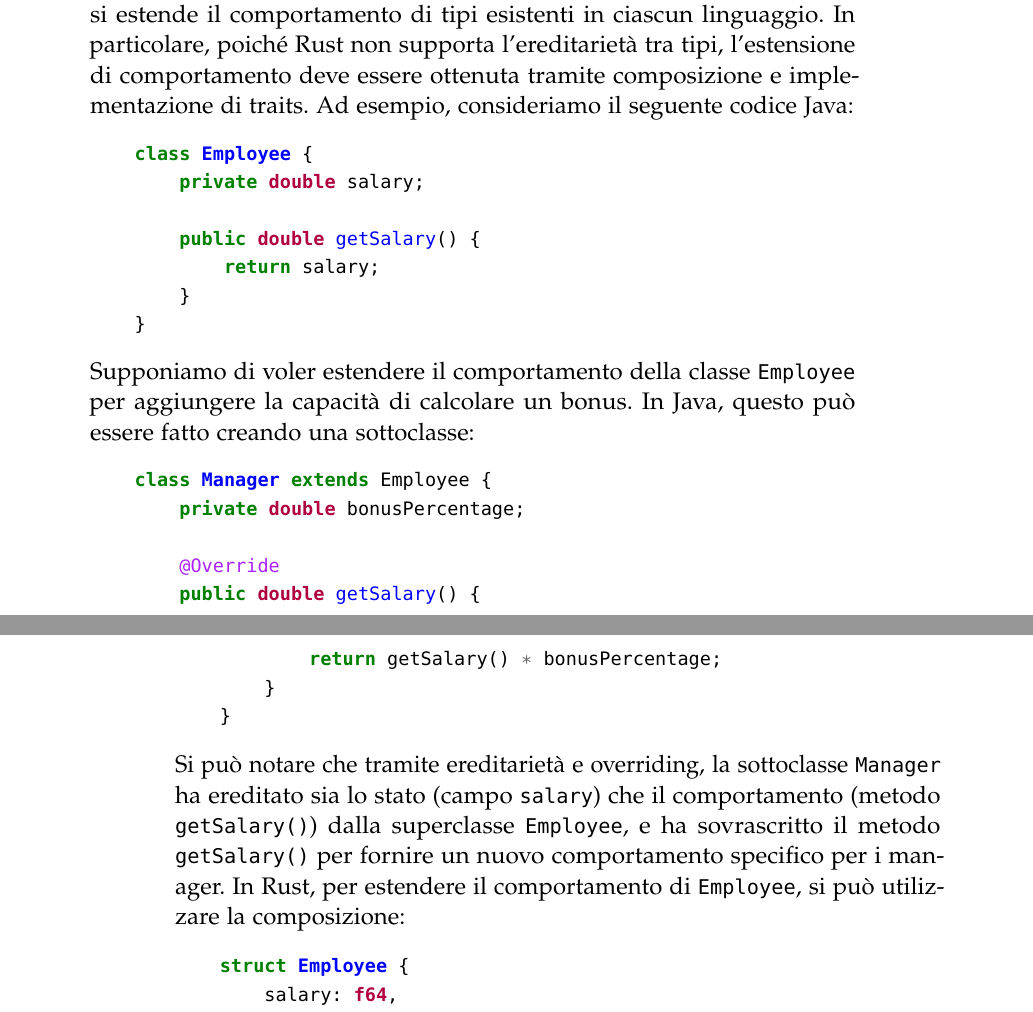
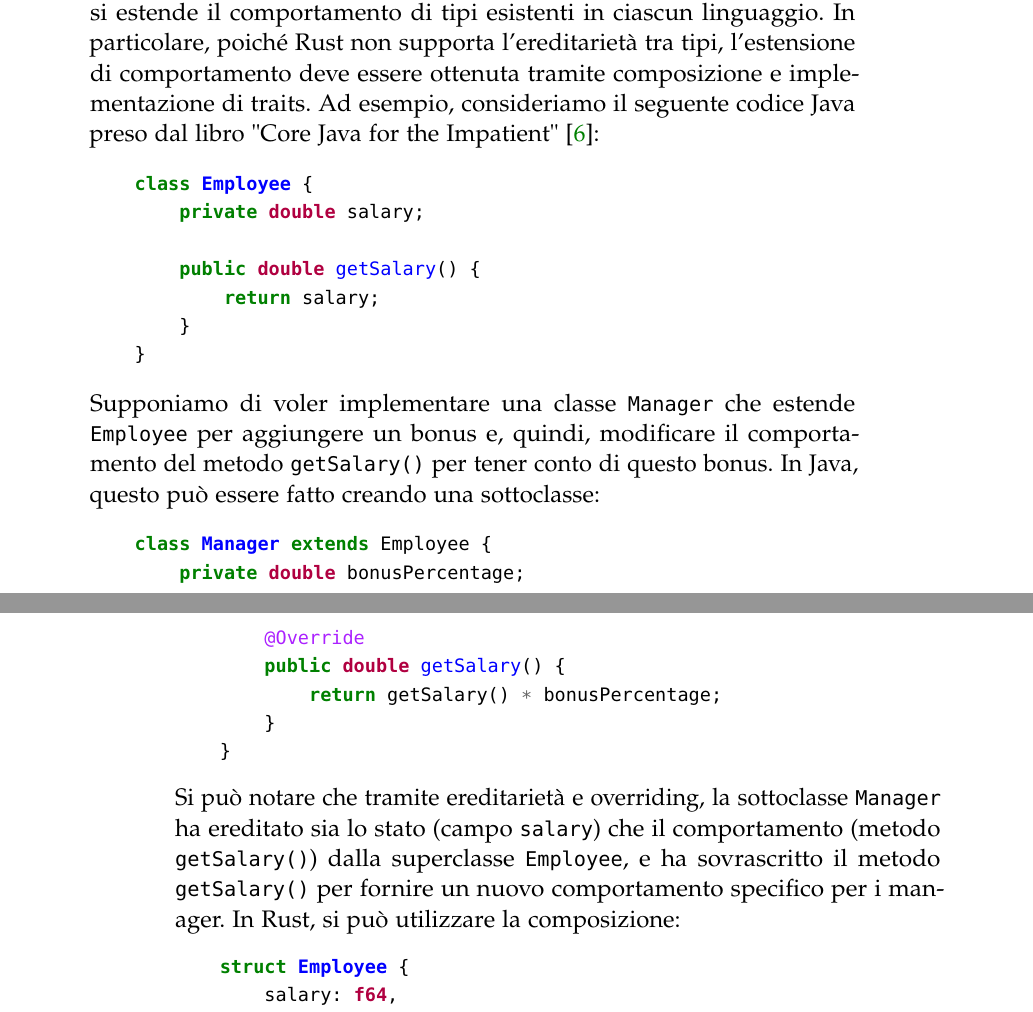
Before and after one commit to NicolaPapini/Tesi-Rust-Java, a LaTeX thesis (Thesis.tex, which reads Chapters/03-Polimorfismo.tex): two parts of pages 66 and 67 of 71, joined at a grey line, cut so that both start at the same text. The pictures show the PDF file Thesis.pdf that the author committed with the source.

Commit message:
correzioni

```diff
--- a/Chapters/03-Polimorfismo.tex
+++ b/Chapters/03-Polimorfismo.tex
@@ -710,7 +710,7 @@ questo è molto diverso da quello che accade in Rust in cui questi tre elementi
     \item Lo stato e il tipo degli oggetti è definito dalle \texttt{struct}.
     \item Il comportamento è definito all'interno di un blocco \texttt{impl} che può essere associato a una \texttt{struct} o a un \texttt{trait}.
 \end{itemize}
-Quindi, in Java, stato e comportamento sono definiti insieme in una singola entità, la classe, mentre in Rust c'è una separazione di queste responsabilità. Questa differenza ha implicazioni significative su come si estende il comportamento di tipi esistenti in ciascun linguaggio. In particolare, poiché Rust non supporta l'ereditarietà tra tipi, l'estensione di comportamento deve essere ottenuta tramite composizione e implementazione di traits. Ad esempio, consideriamo il seguente codice Java:
+Quindi, in Java, stato e comportamento sono definiti insieme in una singola entità, la classe, mentre in Rust c'è una separazione di queste responsabilità. Questa differenza ha implicazioni significative su come si estende il comportamento di tipi esistenti in ciascun linguaggio. In particolare, poiché Rust non supporta l'ereditarietà tra tipi, l'estensione di comportamento deve essere ottenuta tramite composizione e implementazione di traits. Ad esempio, consideriamo il seguente codice Java preso dal libro "Core Java for the Impatient" \cite{horstmann-java-impatient}:
 \begin{minted}[fontsize = \small]{Java}
     class Employee {
         private double salary;
@@ -720,7 +720,7 @@ Quindi, in Java, stato e comportamento sono definiti insieme in una singola enti
         }
     }
 \end{minted}
-Supponiamo di voler estendere il comportamento della classe \texttt{Employee} per aggiungere la capacità di calcolare un bonus. In Java, questo può essere fatto creando una sottoclasse:
+Supponiamo di voler implementare una classe \texttt{Manager} che estende \texttt{Employee} per aggiungere un bonus e, quindi, modificare il comportamento del metodo \texttt{getSalary()} per tener conto di questo bonus. In Java, questo può essere fatto creando una sottoclasse:
 \begin{minted}[fontsize = \small]{Java}
     class Manager extends Employee {
         private double bonusPercentage;
@@ -731,7 +731,7 @@ Supponiamo di voler estendere il comportamento della classe \texttt{Employee} pe
         }
     }
 \end{minted}
-Si può notare che tramite ereditarietà e overriding, la sottoclasse \texttt{Manager} ha ereditato sia lo stato (campo \texttt{salary}) che il comportamento (metodo \texttt{getSalary()}) dalla superclasse \texttt{Employee}, e ha sovrascritto il metodo \texttt{getSalary()} per fornire un nuovo comportamento specifico per i manager. In Rust, per estendere il comportamento di \texttt{Employee}, si può utilizzare la composizione:
+Si può notare che tramite ereditarietà e overriding, la sottoclasse \texttt{Manager} ha ereditato sia lo stato (campo \texttt{salary}) che il comportamento (metodo \texttt{getSalary()}) dalla superclasse \texttt{Employee}, e ha sovrascritto il metodo \texttt{getSalary()} per fornire un nuovo comportamento specifico per i manager. In Rust, si può utilizzare la composizione:
 \begin{minted}[fontsize = \small]{Rust}
     struct Employee {
         salary: f64,
```
Also changed, not shown: Bibliography.bib (+1 -1 lines), Thesis.pdf, Chapters/03-Polimorfismo.tex (4 more changed lines).
